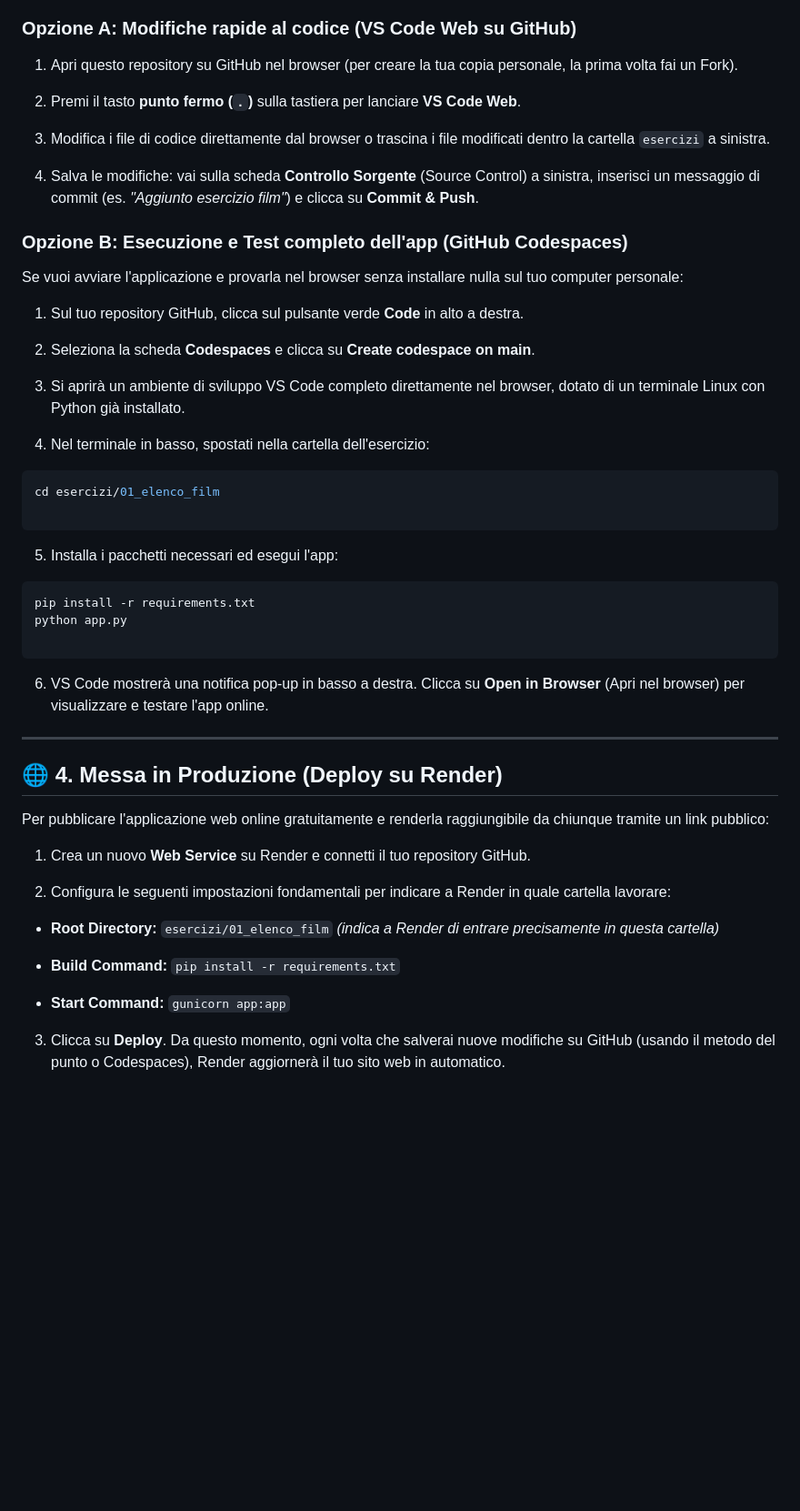
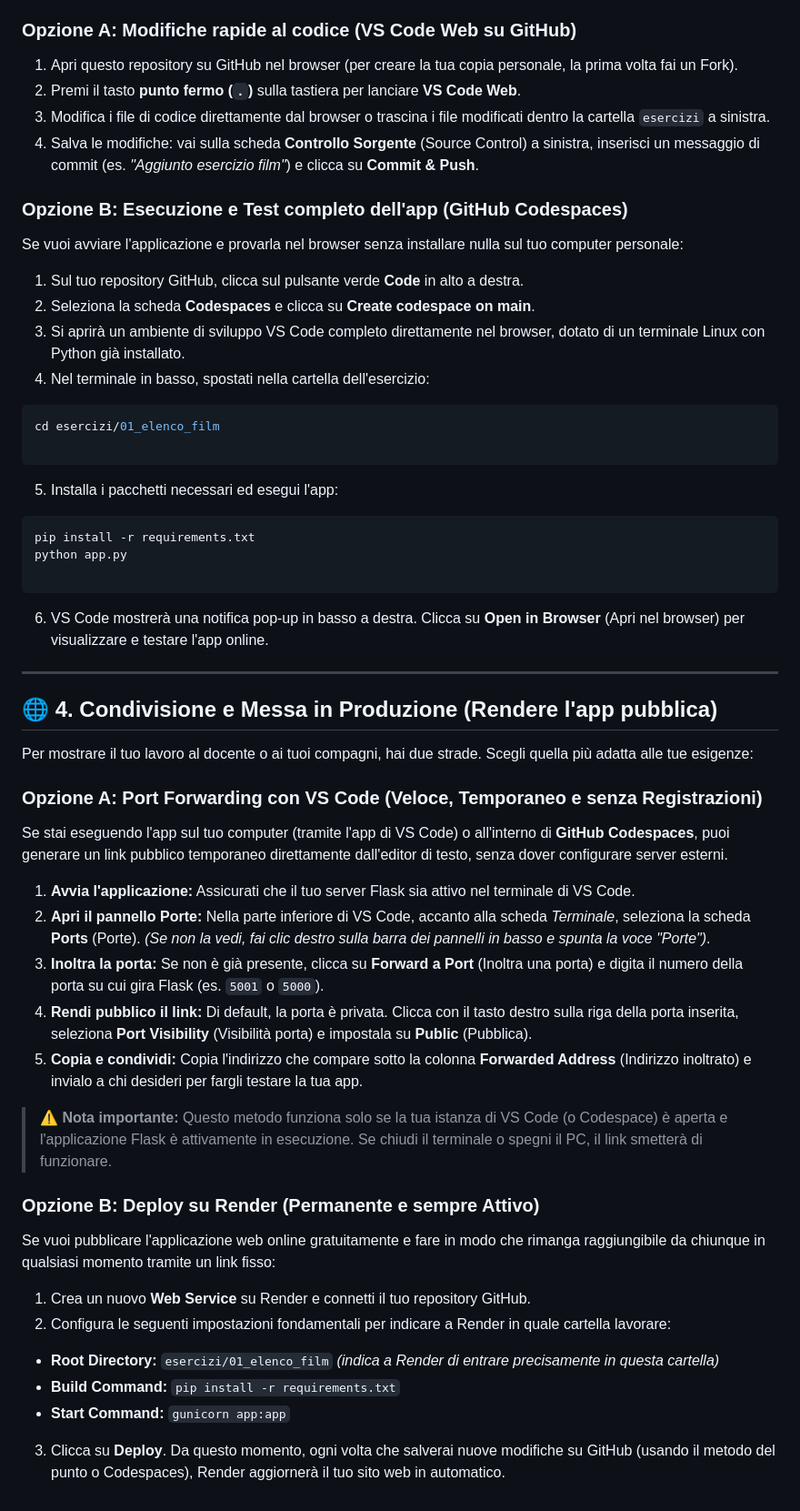
Before and after one commit to itzanon-udine/5bs-26-27, a Markdown page: README.md, the part around one of its changes. Shown at 91% size. Drawn GitHub-style; blank space fills up the shorter version.

````diff
--- a/README.md
+++ b/README.md
@@ -81,42 +88,25 @@ Se non hai a disposizione il PC della scuola o la tua chiavetta USB con il Pytho
 ### Opzione A: Modifiche rapide al codice (VS Code Web su GitHub)
 
 1. Apri questo repository su GitHub nel browser (per creare la tua copia personale, la prima volta fai un Fork).
-
-
 2. Premi il tasto **punto fermo (`.`)** sulla tastiera per lanciare **VS Code Web**.
-
-
 3. Modifica i file di codice direttamente dal browser o trascina i file modificati dentro la cartella `esercizi` a sinistra.
-
-
 4. Salva le modifiche: vai sulla scheda **Controllo Sorgente** (Source Control) a sinistra, inserisci un messaggio di commit (es. *"Aggiunto esercizio film"*) e clicca su **Commit & Push**.
-
-
 
 ### Opzione B: Esecuzione e Test completo dell'app (GitHub Codespaces)
 
 Se vuoi avviare l'applicazione e provarla nel browser senza installare nulla sul tuo computer personale:
 
 1. Sul tuo repository GitHub, clicca sul pulsante verde **Code** in alto a destra.
-
-
 2. Seleziona la scheda **Codespaces** e clicca su **Create codespace on main**.
-
-
 3. Si aprirà un ambiente di sviluppo VS Code completo direttamente nel browser, dotato di un terminale Linux con Python già installato.
-
-
 4. Nel terminale in basso, spostati nella cartella dell'esercizio:
-
 
 ```bash
 cd esercizi/01_elenco_film
 
 ```
 
-
 5. Installa i pacchetti necessari ed esegui l'app:
-
 
 ```bash
 pip install -r requirements.txt
@@ -124,29 +114,36 @@ python app.py
 
 ```
 
-
 6. VS Code mostrerà una notifica pop-up in basso a destra. Clicca su **Open in Browser** (Apri nel browser) per visualizzare e testare l'app online.
-
-
 
 ---
 
-## 🌐 4. Messa in Produzione (Deploy su Render)
+## 🌐 4. Condivisione e Messa in Produzione (Rendere l'app pubblica)
 
-Per pubblicare l'applicazione web online gratuitamente e renderla raggiungibile da chiunque tramite un link pubblico:
+Per mostrare il tuo lavoro al docente o ai tuoi compagni, hai due strade. Scegli quella più adatta alle tue esigenze:
+
+### Opzione A: Port Forwarding con VS Code (Veloce, Temporaneo e senza Registrazioni)
+
+Se stai eseguendo l'app sul tuo computer (tramite l'app di VS Code) o all'interno di **GitHub Codespaces**, puoi generare un link pubblico temporaneo direttamente dall'editor di testo, senza dover configurare server esterni.
+
+1. **Avvia l'applicazione:** Assicurati che il tuo server Flask sia attivo nel terminale di VS Code.
+2. **Apri il pannello Porte:** Nella parte inferiore di VS Code, accanto alla scheda *Terminale*, seleziona la scheda **Ports** (Porte).
+*(Se non la vedi, fai clic destro sulla barra dei pannelli in basso e spunta la voce "Porte")*.
+3. **Inoltra la porta:** Se non è già presente, clicca su **Forward a Port** (Inoltra una porta) e digita il numero della porta su cui gira Flask (es. `5001` o `5000`).
+4. **Rendi pubblico il link:** Di default, la porta è privata. Clicca con il tasto destro sulla riga della porta inserita, seleziona **Port Visibility** (Visibilità porta) e impostala su **Public** (Pubblica).
+5. **Copia e condividi:** Copia l'indirizzo che compare sotto la colonna **Forwarded Address** (Indirizzo inoltrato) e invialo a chi desideri per fargli testare la tua app.
+
+> ⚠️ **Nota importante:** Questo metodo funziona solo se la tua istanza di VS Code (o Codespace) è aperta e l'applicazione Flask è attivamente in esecuzione. Se chiudi il terminale o spegni il PC, il link smetterà di funzionare.
+
+### Opzione B: Deploy su Render (Permanente e sempre Attivo)
+
+Se vuoi pubblicare l'applicazione web online gratuitamente e fare in modo che rimanga raggiungibile da chiunque in qualsiasi momento tramite un link fisso:
 
 1. Crea un nuovo **Web Service** su Render e connetti il tuo repository GitHub.
-
-
 2. Configura le seguenti impostazioni fondamentali per indicare a Render in quale cartella lavorare:
-
-
 * **Root Directory:** `esercizi/01_elenco_film` *(indica a Render di entrare precisamente in questa cartella)*
-
 * **Build Command:** `pip install -r requirements.txt`
-
 * **Start Command:** `gunicorn app:app`
 
 
-
 3. Clicca su **Deploy**. Da questo momento, ogni volta che salverai nuove modifiche su GitHub (usando il metodo del punto o Codespaces), Render aggiornerà il tuo sito web in automatico.
````
Also changed, not shown: other parts of README.md (+14 -7 lines).
